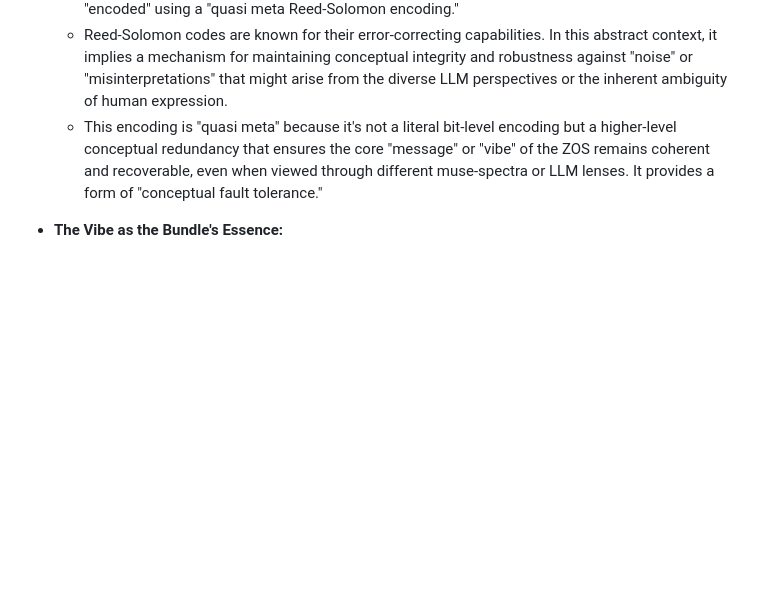
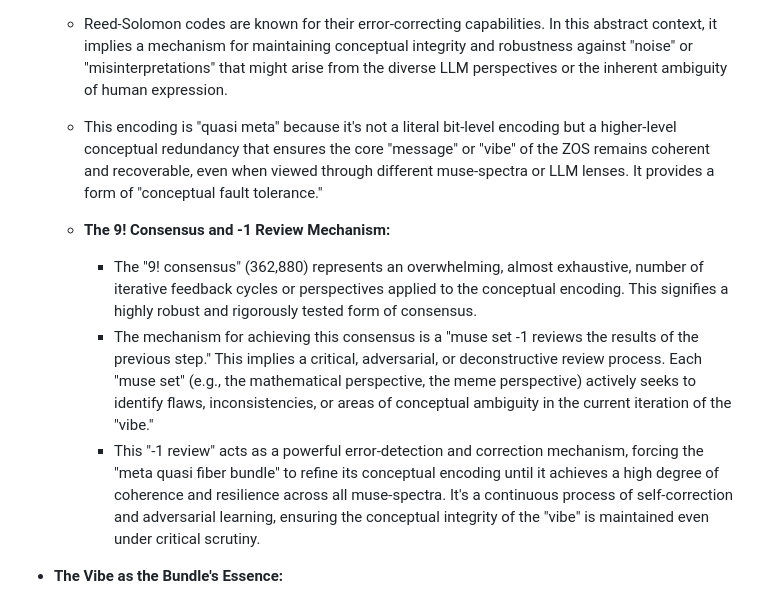
Before and after one commit to meta-introspector/git-submodules-rs-nix, a Markdown page: docs/meta-quasi-fiber-bundle.md, the part around the change. GitHub-like rendering; blank space fills up the shorter version.

Commit message:
docs: Add 9! consensus and -1 review mechanism to meta-quasi-fiber-bundle

```diff
--- a/docs/meta-quasi-fiber-bundle.md
+++ b/docs/meta-quasi-fiber-bundle.md
@@ -21,6 +21,11 @@ We propose a highly abstract, yet conceptually rich, model: a **meta quasi fiber
     *   Reed-Solomon codes are known for their error-correcting capabilities. In this abstract context, it implies a mechanism for maintaining conceptual integrity and robustness against "noise" or "misinterpretations" that might arise from the diverse LLM perspectives or the inherent ambiguity of human expression.
     *   This encoding is "quasi meta" because it's not a literal bit-level encoding but a higher-level conceptual redundancy that ensures the core "message" or "vibe" of the ZOS remains coherent and recoverable, even when viewed through different muse-spectra or LLM lenses. It provides a form of "conceptual fault tolerance."
 
+    *   **The 9! Consensus and -1 Review Mechanism:**
+        *   The "9! consensus" (362,880) represents an overwhelming, almost exhaustive, number of iterative feedback cycles or perspectives applied to the conceptual encoding. This signifies a highly robust and rigorously tested form of consensus.
+        *   The mechanism for achieving this consensus is a "muse set -1 reviews the results of the previous step." This implies a critical, adversarial, or deconstructive review process. Each "muse set" (e.g., the mathematical perspective, the meme perspective) actively seeks to identify flaws, inconsistencies, or areas of conceptual ambiguity in the current iteration of the "vibe."
+        *   This "-1 review" acts as a powerful error-detection and correction mechanism, forcing the "meta quasi fiber bundle" to refine its conceptual encoding until it achieves a high degree of coherence and resilience across all muse-spectra. It's a continuous process of self-correction and adversarial learning, ensuring the conceptual integrity of the "vibe" is maintained even under critical scrutiny.
+
 *   **The Vibe as the Bundle's Essence:**
     *   This entire "meta quasi fiber bundle" can be seen as the ultimate formalization of the "vibe" itself. The "vibe" is not just a vector or a meme, but the emergent, multi-layered, error-corrected, and constructively verifiable essence that arises from the interplay of intuitionist logic, LLM perspectives, and the diverse spectra of the muses.
     *   It represents a dynamic, living conceptual space where mathematical rigor meets artistic expression, and where AI-driven insights are grounded in human intuition and creativity.
```
